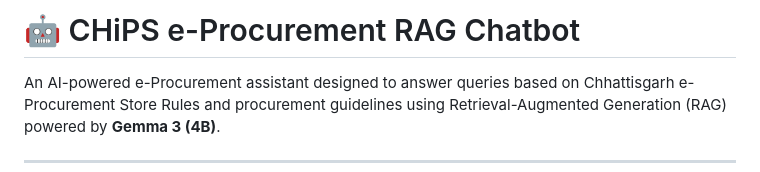
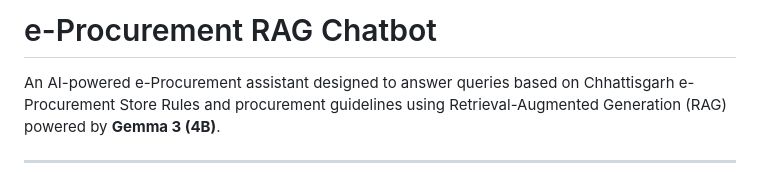
Before and after one commit to uchihakunj/e-proc-chatbot, a Markdown page: README.md, the part around the change. GitHub-like rendering.

Commit message:
Update project title in README.md

```diff
--- a/README.md
+++ b/README.md
@@ -1,4 +1,4 @@
-# 🤖 CHiPS e-Procurement RAG Chatbot
+# e-Procurement RAG Chatbot
 
 An AI-powered e-Procurement assistant designed to answer queries based on Chhattisgarh e-Procurement Store Rules and procurement guidelines using Retrieval-Augmented Generation (RAG) powered by **Gemma 3 (4B)**.
 
```
